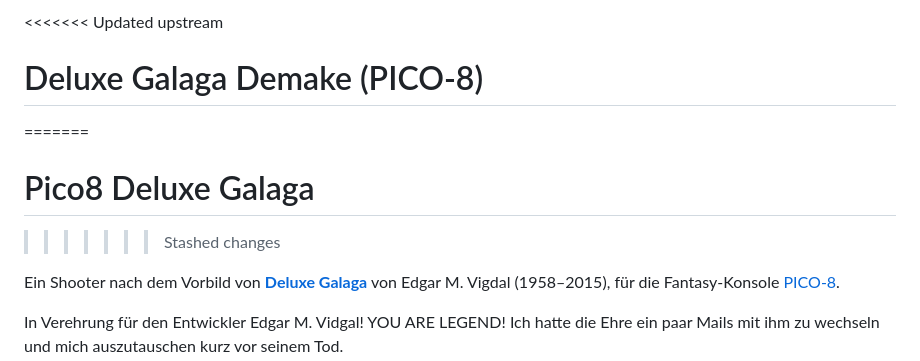
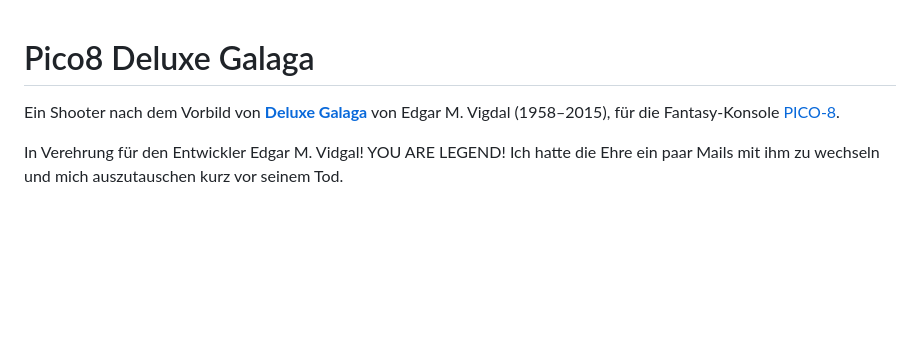
Before and after one commit to callimero/dgalaga, a Markdown page: README.md, the part around the change. GitHub-like rendering; blank space fills up the shorter version.

Commit message:
README: Konfliktmarkierungen entfernt, Titel Pico8 Deluxe Galaga
Co-Authored-By: Claude Opus 5.5 <noreply@anthropic.com>

```diff
--- a/README.md
+++ b/README.md
@@ -1,8 +1,4 @@
-<<<<<<< Updated upstream
-# Deluxe Galaga Demake (PICO-8)
-=======
 # Pico8 Deluxe Galaga
->>>>>>> Stashed changes
 
 Ein Shooter nach dem Vorbild von **[Deluxe Galaga](https://deluxegalaga.com/index.html)**
 von Edgar M. Vigdal (1958–2015), für die Fantasy-Konsole
```
